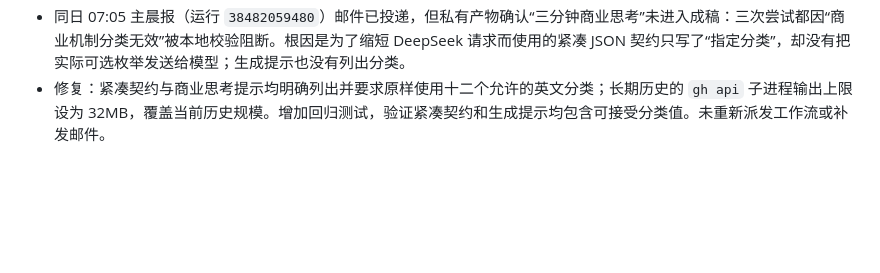
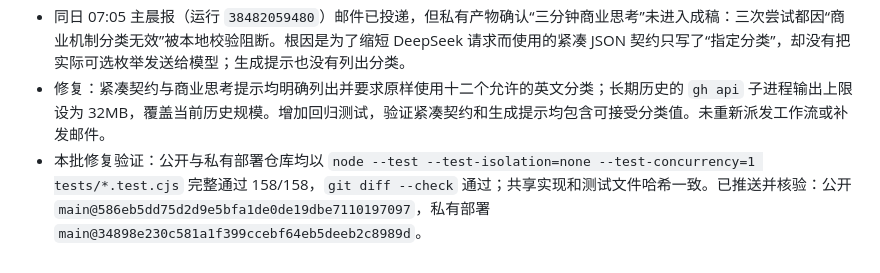
Before and after one commit to weleuther900-arch/daily-global-briefing, a Markdown page: docs/维护日志.md, the part around the change. GitHub-like rendering; blank space fills up the shorter version.

Commit message:
Log briefing failure investigation

```diff
--- a/docs/维护日志.md
+++ b/docs/维护日志.md
@@ -66,3 +66,4 @@
 - 复核当天两封 GitHub Actions 失败通知：07:35 北京时间的备用派发（运行 `38485162082`）与 10:10 的 Cloudflare 触发（运行 `38499688659`）都在“恢复长期已刊与投递历史”步骤失败，尚未执行内容生成或邮件发送。日志的实际错误为 `spawnSync gh ENOBUFS`：私有历史读取超过 Node 子进程默认 1MB 输出缓冲；随后 `save` 步骤也因此失败，工作流被标为 failure 并触发通知。
 - 同日 07:05 主晨报（运行 `38482059480`）邮件已投递，但私有产物确认“三分钟商业思考”未进入成稿：三次尝试都因“商业机制分类无效”被本地校验阻断。根因是为了缩短 DeepSeek 请求而使用的紧凑 JSON 契约只写了“指定分类”，却没有把实际可选枚举发送给模型；生成提示也没有列出分类。
 - 修复：紧凑契约与商业思考提示均明确列出并要求原样使用十二个允许的英文分类；长期历史的 `gh api` 子进程输出上限设为 32MB，覆盖当前历史规模。增加回归测试，验证紧凑契约和生成提示均包含可接受分类值。未重新派发工作流或补发邮件。
+- 本批修复验证：公开与私有部署仓库均以 `node --test --test-isolation=none --test-concurrency=1 tests/*.test.cjs` 完整通过 158/158，`git diff --check` 通过；共享实现和测试文件哈希一致。已推送并核验：公开 `main@586eb5dd75d2d9e5bfa1de0de19dbe7110197097`，私有部署 `main@34898e230c581a1f399ccebf64eb5deeb2c8989d`。
```
